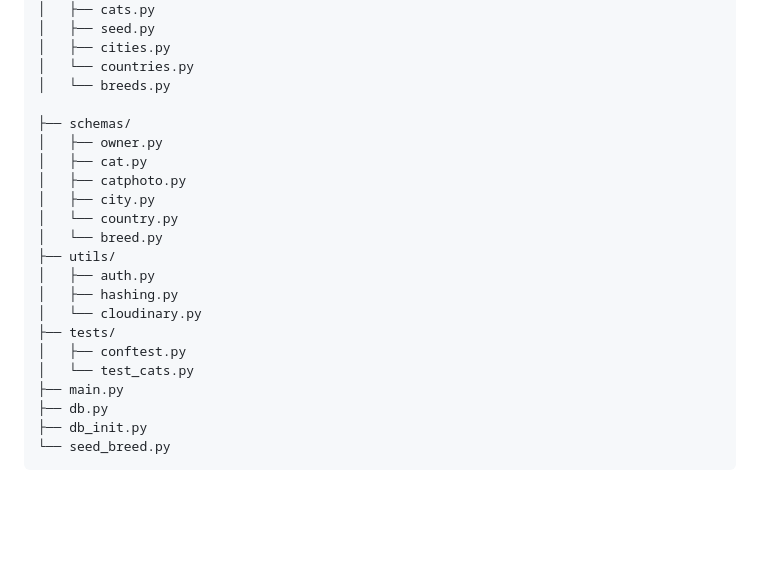
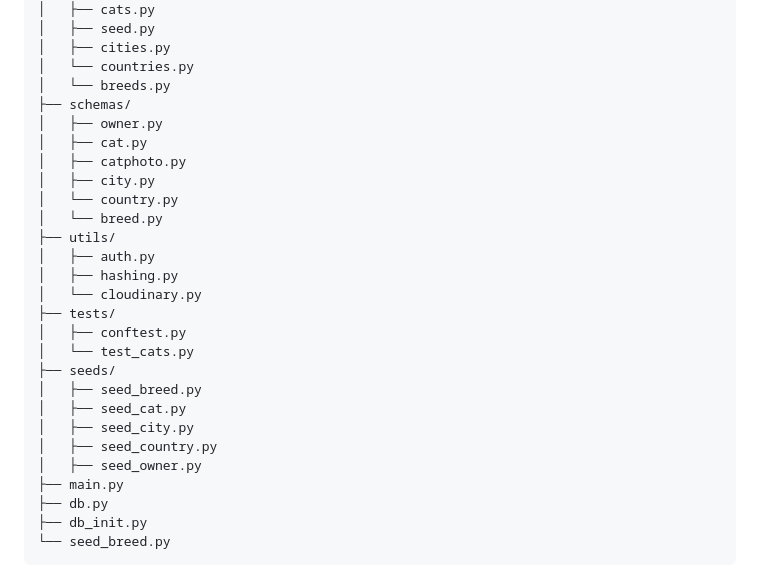
Before and after one commit to Basantmorsi/CateMate, a Markdown page: README.md, the part around the change. Rendered like a GitHub page; blank space fills up the shorter version.

Commit message:
Adding the seeds archticture to READ.ME file

```diff
--- a/README.md
+++ b/README.md
@@ -72,7 +72,6 @@ CateMate/
 │   ├── cities.py
 │   └── countries.py
 │   └── breeds.py
-
 ├── schemas/
 │   ├── owner.py
 │   ├── cat.py
@@ -87,6 +86,12 @@ CateMate/
 ├── tests/
 │   ├── conftest.py
 │   └── test_cats.py
+├── seeds/
+│   ├── seed_breed.py
+│   ├── seed_cat.py
+│   ├── seed_city.py
+│   ├── seed_country.py
+│   ├── seed_owner.py
 ├── main.py
 ├── db.py
 ├── db_init.py
```
